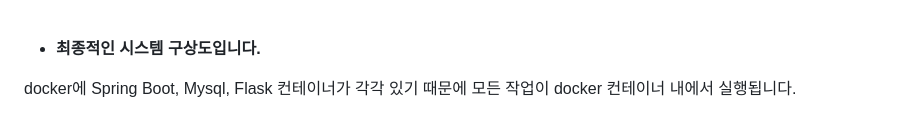
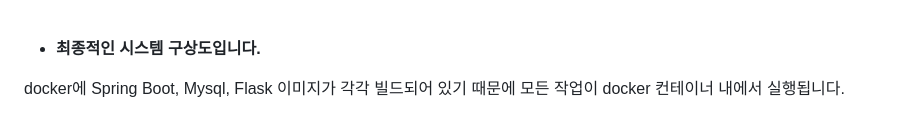
Before and after one commit to kny5579/SmartScoreBot, a Markdown page: README.md, the part around the change. Rendered like a GitHub page.

```diff
--- a/README.md
+++ b/README.md
@@ -184,7 +184,7 @@ DB에 저장될 엔티티를 초반에는 하나의 엔티티에서 fileType을
 
 - **최종적인 시스템 구상도입니다.**
 
-docker에 Spring Boot, Mysql, Flask 컨테이너가 각각 있기 때문에 모든 작업이 docker 컨테이너 내에서 실행됩니다.
+docker에 Spring Boot, Mysql, Flask 이미지가 각각 빌드되어 있기 때문에 모든 작업이 docker 컨테이너 내에서 실행됩니다.
 
 ![img_10.png](img_10.png)
 
```
